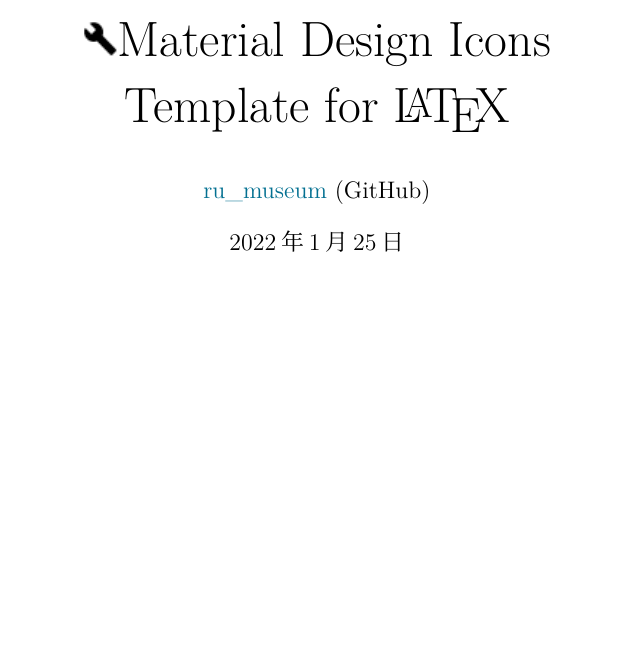
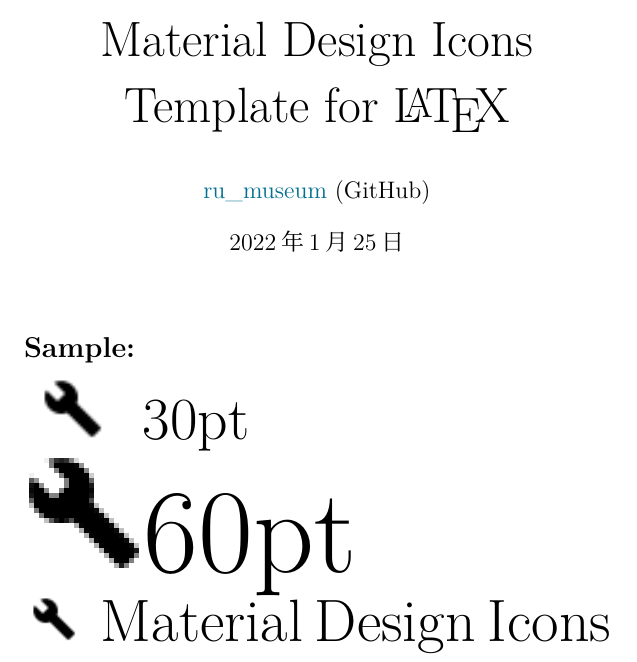
Before and after one commit to ru-museum/material-design-icons-latex, a LaTeX document (template.tex): part of the page, cut so that both start at the same text, the shorter picture padded with empty space. Compiled offline with LuaLaTeX; a LaTeX package or settings file that is missing is left out.

Commit message:
Update template.tex

```diff
--- a/template.tex
+++ b/template.tex
@@ -31,7 +31,10 @@
 % SAMPLE-ICON
 \newcommand{\mdSampleIcon}{\includegraphics[width=1em]{./material-icons/sample-icon.png}}
 
-\title{\mdSampleIcon \Huge Material Design Icons\\ Template for \LaTeX{}}
+% FONT-SIZE の定義
+\def\fs#1{\fontsize{#1}{#1}\selectfont }
+
+\title{\Huge Material Design Icons\\ Template for \LaTeX{}}
 
 \author{\href{https://github.com/ru-museum/}{ru\_museum} (GitHub)}
 \date{\today}
@@ -40,4 +43,9 @@
 
 \maketitle
 
+\section*{Sample:}
+\fs{30pt}{\mdSampleIcon \hspace{7mm}30pt}\\
+{\fontsize{60pt}{14pt}\selectfont \mdSampleIcon 60pt}\\
+{\fs{22pt} \mdSampleIcon} {\fs{30pt} Material Design Icons}
+
 \end{document}
```
